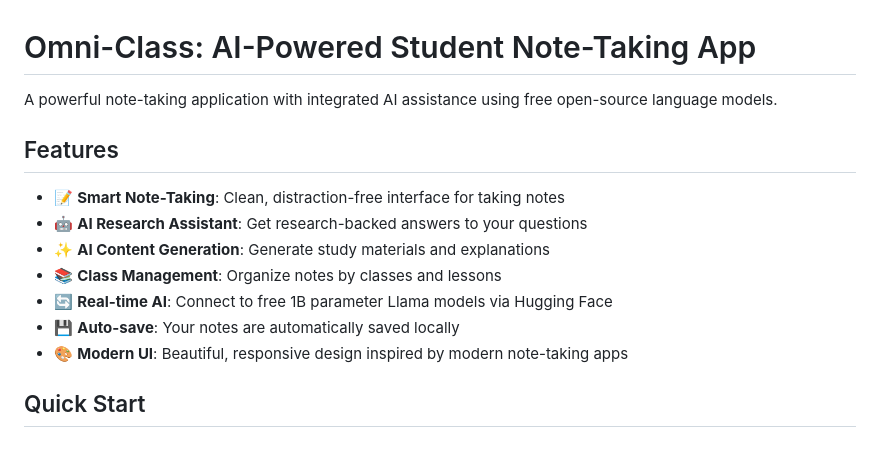
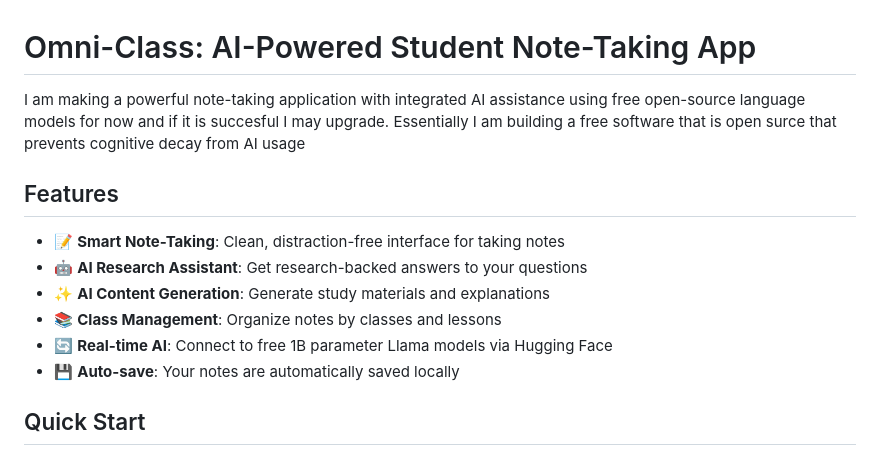
Before and after one commit to Brady-Rutherford/omni-class, a Markdown page: README.md, the part around the change. GitHub-like rendering.

Commit message:
Update README with detailed project description
Revised project description for clarity and detail.

```diff
--- a/README.md
+++ b/README.md
@@ -1,6 +1,6 @@
 # Omni-Class: AI-Powered Student Note-Taking App
 
-A powerful note-taking application with integrated AI assistance using free open-source language models.
+I am making a powerful note-taking application with integrated AI assistance using free open-source language models for now and if it is succesful I may upgrade. Essentially I am building a free software that is open surce that prevents cognitive decay from AI usage
 
 ## Features
 
@@ -10,7 +10,6 @@ A powerful note-taking application with integrated AI assistance using free open
 - 📚 **Class Management**: Organize notes by classes and lessons
 - 🔄 **Real-time AI**: Connect to free 1B parameter Llama models via Hugging Face
 - 💾 **Auto-save**: Your notes are automatically saved locally
-- 🎨 **Modern UI**: Beautiful, responsive design inspired by modern note-taking apps
 
 ## Quick Start
 
```
